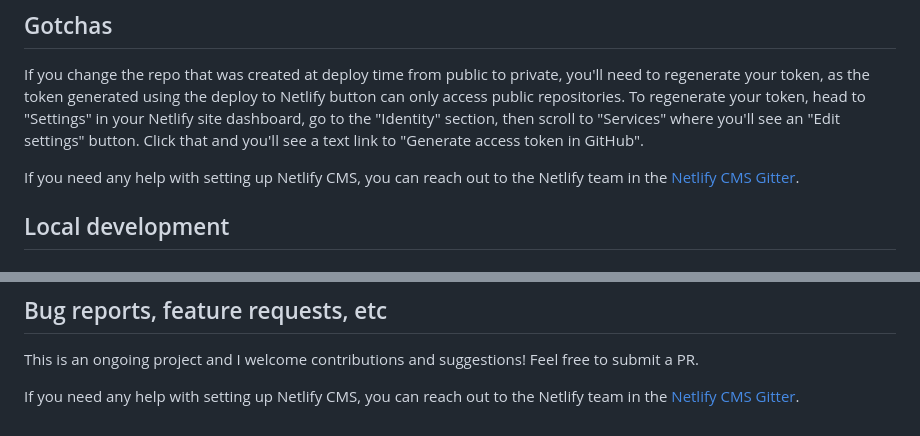
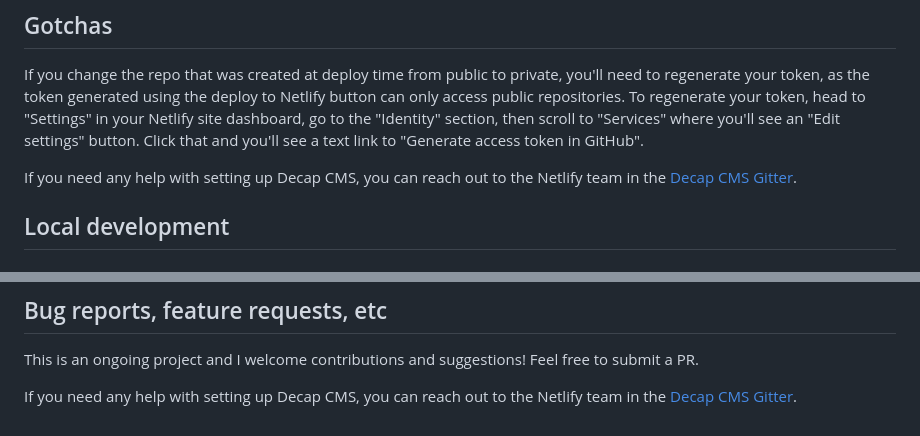
Before and after one commit to danurbanowicz/eleventy-netlify-boilerplate, a Markdown page: README.md, 2 parts joined by grey strips. GitHub-like rendering.

```diff
--- a/README.md
+++ b/README.md
@@ -81,7 +81,7 @@ regenerate your token, head to "Settings" in your Netlify site dashboard, go to
 section, then scroll to "Services" where you'll see an "Edit settings" button. Click that and you'll
 see a text link to "Generate access token in GitHub".
 
-If you need any help with setting up Netlify CMS, you can reach out to the Netlify team in the [Netlify CMS Gitter](https://gitter.im/netlify/netlifycms).
+If you need any help with setting up Decap CMS, you can reach out to the Netlify team in the [Decap CMS Gitter](https://gitter.im/netlify/netlifycms).
 
 ## Local development
 
@@ -135,4 +135,4 @@ DEBUG=* npx @11ty/eleventy
 
 This is an ongoing project and I welcome contributions and suggestions! Feel free to submit a PR.
 
-If you need any help with setting up Netlify CMS, you can reach out to the Netlify team in the [Netlify CMS Gitter](https://gitter.im/netlify/netlifycms).
+If you need any help with setting up Decap CMS, you can reach out to the Netlify team in the [Decap CMS Gitter](https://gitter.im/netlify/netlifycms).
```
Also changed, not shown: other parts of README.md (+6 -6 lines).
